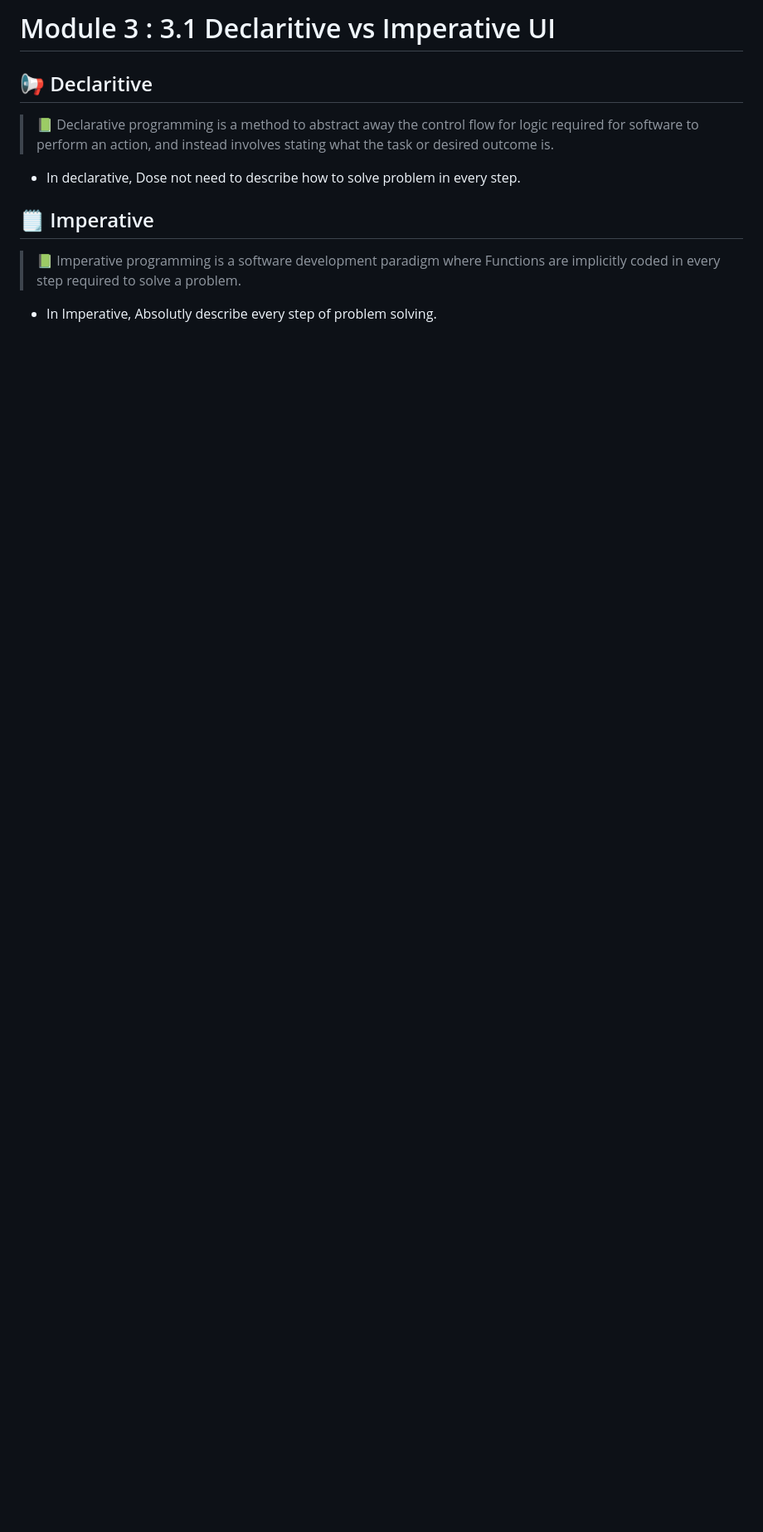
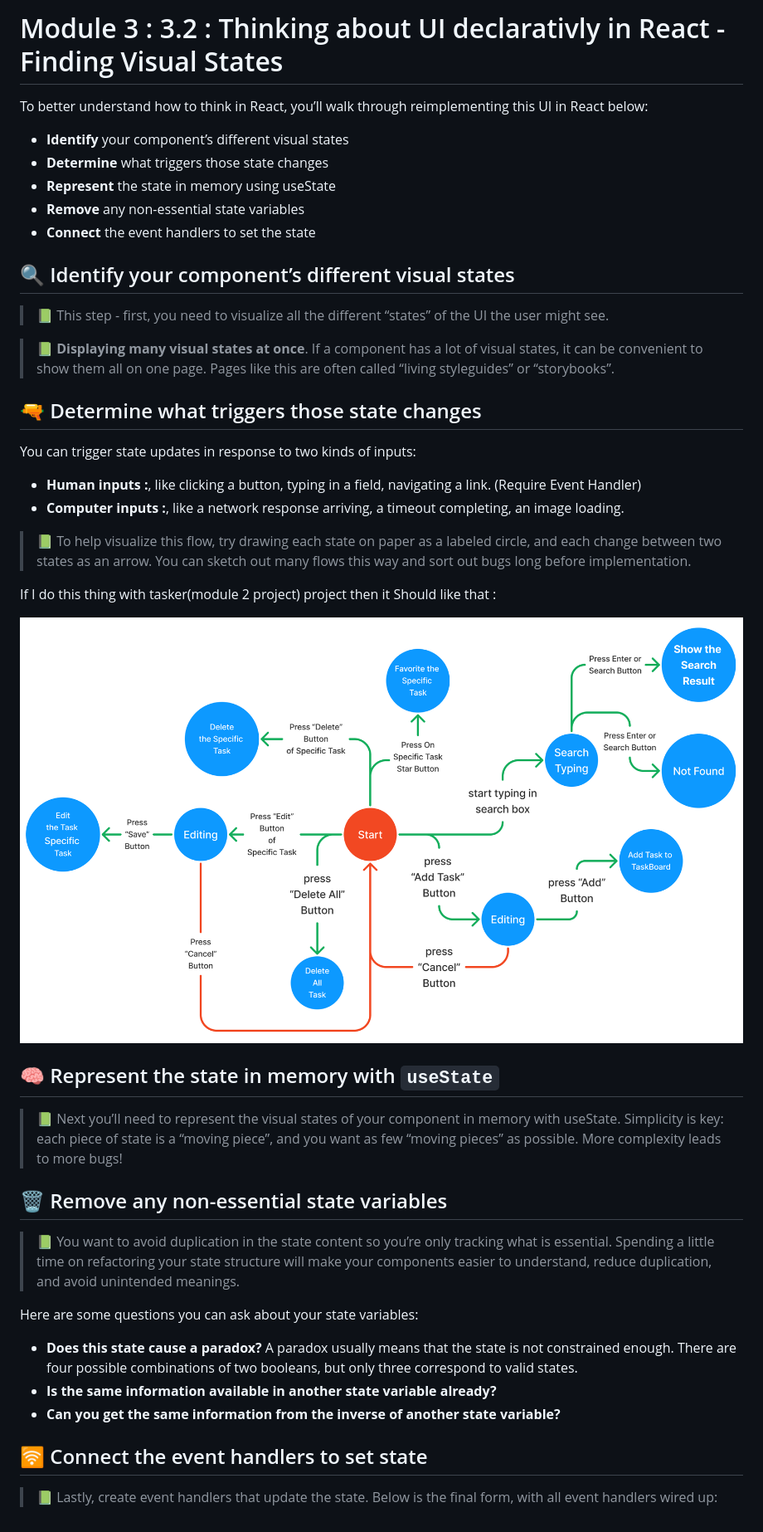
Before and after one commit to Tazri/rnext, a Markdown page: README.md, the part around the change. Shown: that part at 83% size. Rendered like a GitHub page; pictures changed too: forReadMe/state_maping.png (added); blank space fills up the shorter version.

Commit message:
complete the note on vedio 3.2 of module 3

```diff
--- a/README.md
+++ b/README.md
@@ -1,13 +1,46 @@
-# Module 3 : 3.1 Declaritive vs Imperative UI
+# Module 3 : 3.2 : Thinking about UI declarativly in React - Finding Visual States
 
-## 📢 Declaritive
+To better understand how to think in React, you’ll walk through reimplementing this UI in React below:
 
-> 📗 Declarative programming is a method to abstract away the control flow for logic required for software to perform an action, and instead involves stating what the task or desired outcome is.
+- **Identify** your component’s different visual states
+- **Determine** what triggers those state changes
+- **Represent** the state in memory using useState
+- **Remove** any non-essential state variables
+- **Connect** the event handlers to set the state
 
-- In declarative, Dose not need to describe how to solve problem in every step.
+## 🔍 Identify your component’s different visual states
 
-## 🗒️ Imperative
+> 📗 This step - first, you need to visualize all the different “states” of the UI the user might see.
 
-> 📗 Imperative programming is a software development paradigm where Functions are implicitly coded in every step required to solve a problem.
+> 📗 **Displaying many visual states at once**. If a component has a lot of visual states, it can be convenient to show them all on one page. Pages like this are often called “living styleguides” or “storybooks”.
 
-- In Imperative, Absolutly describe every step of problem solving.
+## 🔫 Determine what triggers those state changes
+
+You can trigger state updates in response to two kinds of inputs:
+
+- **Human inputs :**, like clicking a button, typing in a field, navigating a link. (Require Event Handler)
+- **Computer inputs :**, like a network response arriving, a timeout completing, an image loading.
+
+> 📗 To help visualize this flow, try drawing each state on paper as a labeled circle, and each change between two states as an arrow. You can sketch out many flows this way and sort out bugs long before implementation.
+
+If I do this thing with tasker(module 2 project) project then it Should like that :
+
+![State Maping](./forReadMe/state_maping.png)
+
+## 🧠 Represent the state in memory with `useState`
+
+> 📗 Next you’ll need to represent the visual states of your component in memory with useState. Simplicity is key: each piece of state is a “moving piece”, and you want as few “moving pieces” as possible. More complexity leads to more bugs!
+
+## 🗑️ Remove any non-essential state variables
+
+> 📗 You want to avoid duplication in the state content so you’re only tracking what is essential. Spending a little time on refactoring your state structure will make your components easier to understand, reduce duplication, and avoid unintended meanings.
+
+Here are some questions you can ask about your state variables:
+
+- **Does this state cause a paradox?** A paradox usually means that the state is not constrained enough. There are four possible combinations of two booleans, but only three correspond to valid states.
+- **Is the same information available in another state variable already?**
+- **Can you get the same information from the inverse of another state variable?**
+
+## 🛜 Connect the event handlers to set state
+
+> 📗 Lastly, create event handlers that update the state. Below is the final form, with all event handlers wired up:
```
